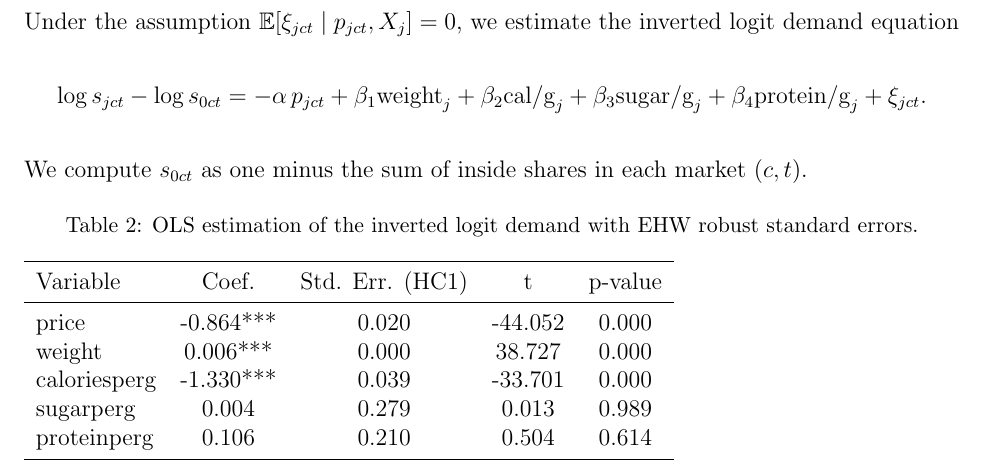
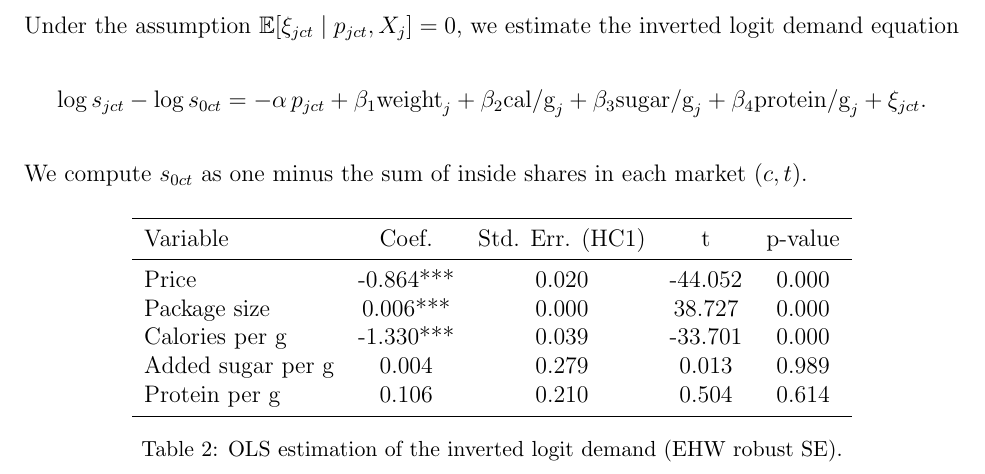
Before and after one commit to ShiqiYang2022/ECON220A, a LaTeX problem sheet (Hw1/repo/paper_slides/code/paper.tex, which reads Hw1/repo/analysis/output/q3_ols_ehw.tex): part of page 2 of 2, cut so that both start at the same text. Compiled offline with pdfLaTeX.

Commit message:
Updates from Overleaf

```diff
--- a/Hw1/repo/analysis/output/q3_ols_ehw.tex
+++ b/Hw1/repo/analysis/output/q3_ols_ehw.tex
@@ -1,15 +1,16 @@
 \begin{table}[H]
-\caption{OLS estimation of the inverted logit demand with EHW robust standard errors.}
-\label{tab:q3_ols_ehw}
+\centering
 \begin{tabular}{lcccc}
 \toprule
 Variable & Coef. & Std. Err. (HC1) & t & p-value \\
 \midrule
-price & -0.864*** & 0.020 & -44.052 & 0.000 \\
-weight & 0.006*** & 0.000 & 38.727 & 0.000 \\
-caloriesperg & -1.330*** & 0.039 & -33.701 & 0.000 \\
-sugarperg & 0.004 & 0.279 & 0.013 & 0.989 \\
-proteinperg & 0.106 & 0.210 & 0.504 & 0.614 \\
+Price & -0.864*** & 0.020 & -44.052 & 0.000 \\
+Package size & 0.006*** & 0.000 & 38.727 & 0.000 \\
+Calories per g & -1.330*** & 0.039 & -33.701 & 0.000 \\
+Added sugar per g & 0.004 & 0.279 & 0.013 & 0.989 \\
+Protein per g & 0.106 & 0.210 & 0.504 & 0.614 \\
 \bottomrule
 \end{tabular}
+\caption{OLS estimation of the inverted logit demand (EHW robust SE).}
+\label{tab:q3_ols_ehw}
 \end{table}
```
Also changed, not shown: 1 other file.
